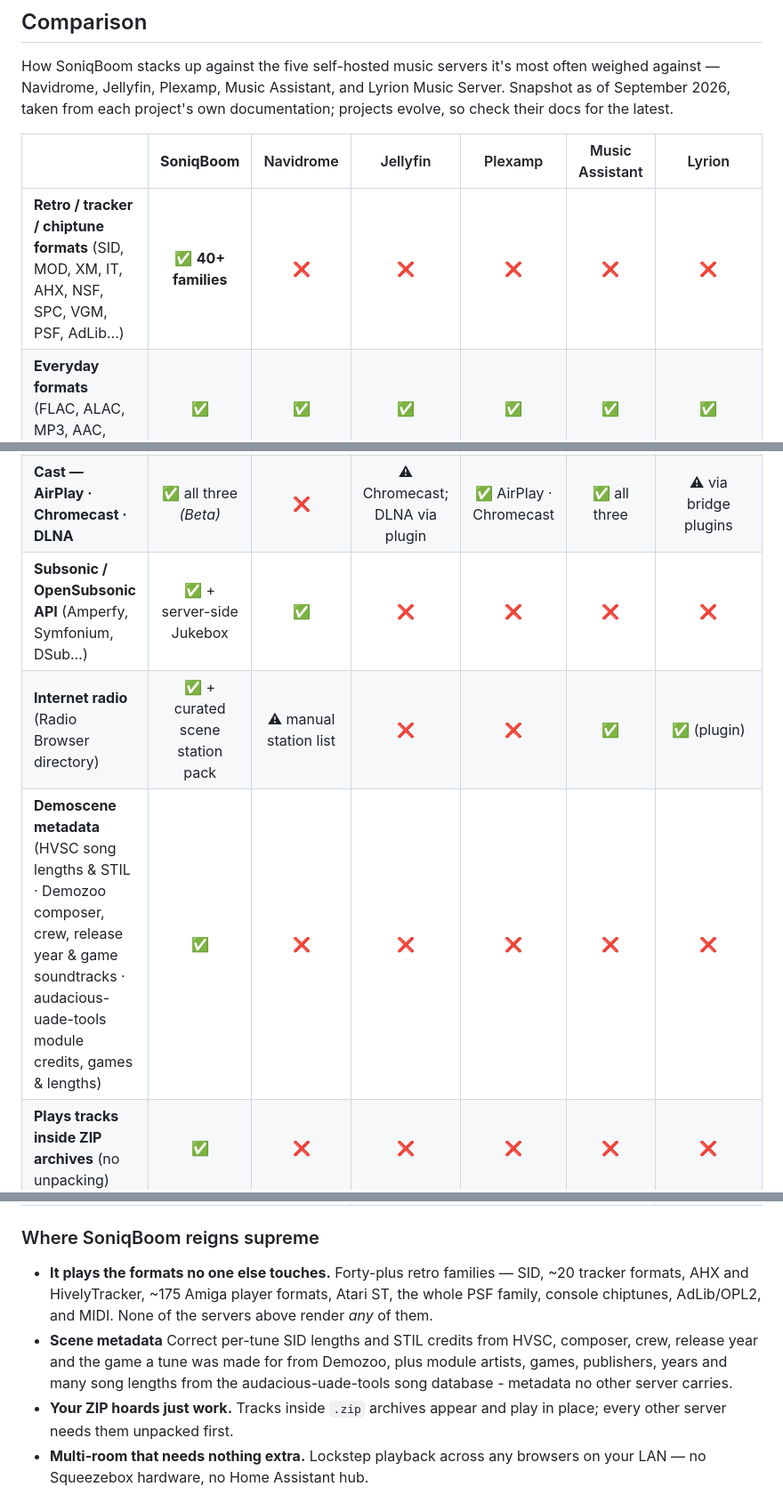
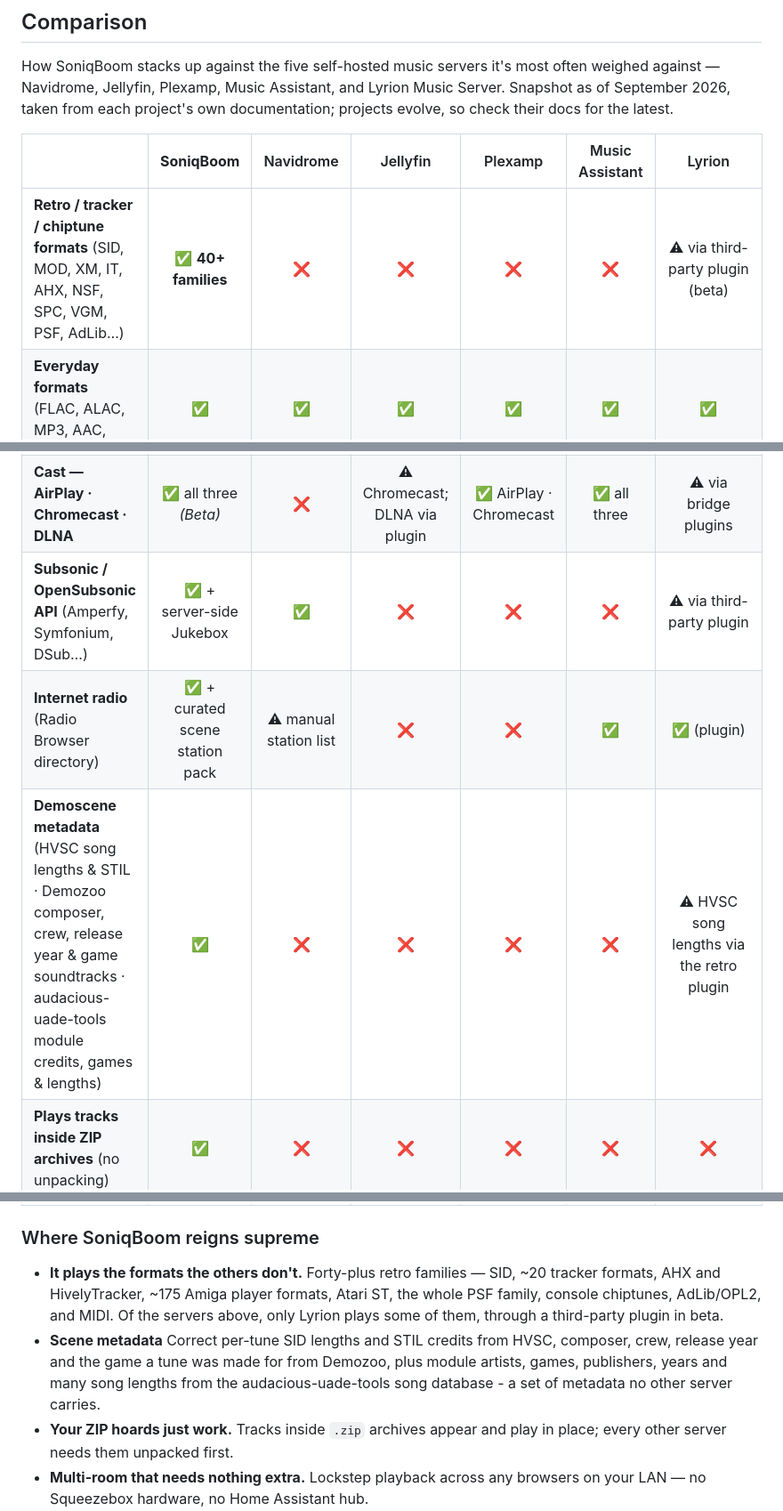
Before and after one commit to SFCyris/SoniqBoom, a Markdown page: README.md, 3 parts joined by grey strips. Shown at 89% size. Rendered like a GitHub page.

Commit message:
README: Lyrion's retro formats and OpenSubsonic API via third-party plugins
The comparison table marks Lyrion's tracker/chiptune playback (lmsmodplay),
OpenSubsonic API (SlimPing) and HVSC song lengths as available through
third-party plugins (#33).

```diff
--- a/README.md
+++ b/README.md
@@ -279,15 +279,15 @@ How SoniqBoom stacks up against the five self-hosted music servers it's most oft
 
 | | **SoniqBoom** | Navidrome | Jellyfin | Plexamp | Music Assistant | Lyrion |
 |---|:---:|:---:|:---:|:---:|:---:|:---:|
-| **Retro / tracker / chiptune formats** (SID, MOD, XM, IT, AHX, NSF, SPC, VGM, PSF, AdLib…) | ✅ **40+ families** | ❌ | ❌ | ❌ | ❌ | ❌ |
+| **Retro / tracker / chiptune formats** (SID, MOD, XM, IT, AHX, NSF, SPC, VGM, PSF, AdLib…) | ✅ **40+ families** | ❌ | ❌ | ❌ | ❌ | ⚠ via third-party plugin (beta) |
 | **Everyday formats** (FLAC, ALAC, MP3, AAC, Opus, DSD) | ✅ | ✅ | ✅ | ✅ | ✅ | ✅ |
 | **Free — no paid tier** | ✅ AGPL | ✅ | ✅ | 💰 Plex Pass gates offline, EQ &amp; remote streaming | ✅ | ✅ |
 | **Zero cloud · no account · no telemetry** | ✅ | ✅ | ✅ | ❌ account required | ✅ | ✅ |
 | **Multi-room sync** (native) | ✅ any browsers on the LAN | ❌ | ⚠ SyncPlay (video-oriented) | ❌ | ✅ via Home Assistant hub | ✅ via Squeezebox players |
 | **Cast — AirPlay · Chromecast · DLNA** | ✅ all three *(Beta)* | ❌ | ⚠ Chromecast; DLNA via plugin | ✅ AirPlay · Chromecast | ✅ all three | ⚠ via bridge plugins |
-| **Subsonic / OpenSubsonic API** (Amperfy, Symfonium, DSub…) | ✅ + server-side Jukebox | ✅ | ❌ | ❌ | ❌ | ❌ |
+| **Subsonic / OpenSubsonic API** (Amperfy, Symfonium, DSub…) | ✅ + server-side Jukebox | ✅ | ❌ | ❌ | ❌ | ⚠ via third-party plugin |
 | **Internet radio** (Radio Browser directory) | ✅ + curated scene station pack | ⚠ manual station list | ❌ | ❌ | ✅ | ✅ (plugin) |
-| **Demoscene metadata** (HVSC song lengths &amp; STIL · Demozoo composer, crew, release year &amp; game soundtracks · audacious-uade-tools module credits, games &amp; lengths) | ✅ | ❌ | ❌ | ❌ | ❌ | ❌ |
+| **Demoscene metadata** (HVSC song lengths &amp; STIL · Demozoo composer, crew, release year &amp; game soundtracks · audacious-uade-tools module credits, games &amp; lengths) | ✅ | ❌ | ❌ | ❌ | ❌ | ⚠ HVSC song lengths via the retro plugin |
 | **Plays tracks inside ZIP archives** (no unpacking) | ✅ | ❌ | ❌ | ❌ | ❌ | ❌ |
 | **Network shares without mounting** (FTP · SMB · WebDAV) | ✅ | ❌ | ❌ | ❌ | ✅ (SMB · NFS · WebDAV) | ❌ |
 | **In-browser tag editing** (writes real tags) | ✅ | ❌ read-only | ⚠ database only | ⚠ database only | ❌ | ❌ |
@@ -297,8 +297,8 @@ How SoniqBoom stacks up against the five self-hosted music servers it's most oft
 
 ### Where SoniqBoom reigns supreme
 
-- **It plays the formats no one else touches.** Forty-plus retro families — SID, ~20 tracker formats, AHX and HivelyTracker, ~175 Amiga player formats, Atari ST, the whole PSF family, console chiptunes, AdLib/OPL2, and MIDI. None of the servers above render *any* of them.
-- **Scene metadata** Correct per-tune SID lengths and STIL credits from HVSC, composer, crew, release year and the game a tune was made for from Demozoo, plus module artists, games, publishers, years and many song lengths from the audacious-uade-tools song database - metadata no other server carries.
+- **It plays the formats the others don't.** Forty-plus retro families — SID, ~20 tracker formats, AHX and HivelyTracker, ~175 Amiga player formats, Atari ST, the whole PSF family, console chiptunes, AdLib/OPL2, and MIDI. Of the servers above, only Lyrion plays some of them, through a third-party plugin in beta.
+- **Scene metadata** Correct per-tune SID lengths and STIL credits from HVSC, composer, crew, release year and the game a tune was made for from Demozoo, plus module artists, games, publishers, years and many song lengths from the audacious-uade-tools song database - a set of metadata no other server carries.
 - **Your ZIP hoards just work.** Tracks inside `.zip` archives appear and play in place; every other server needs them unpacked first.
 - **Multi-room that needs nothing extra.** Lockstep playback across any browsers on your LAN — no Squeezebox hardware, no Home Assistant hub.
 - **Your files where they already are.** Attach FTP, SMB, and WebDAV shares straight from the admin UI with no OS mount - only Music Assistant comes close.
```
